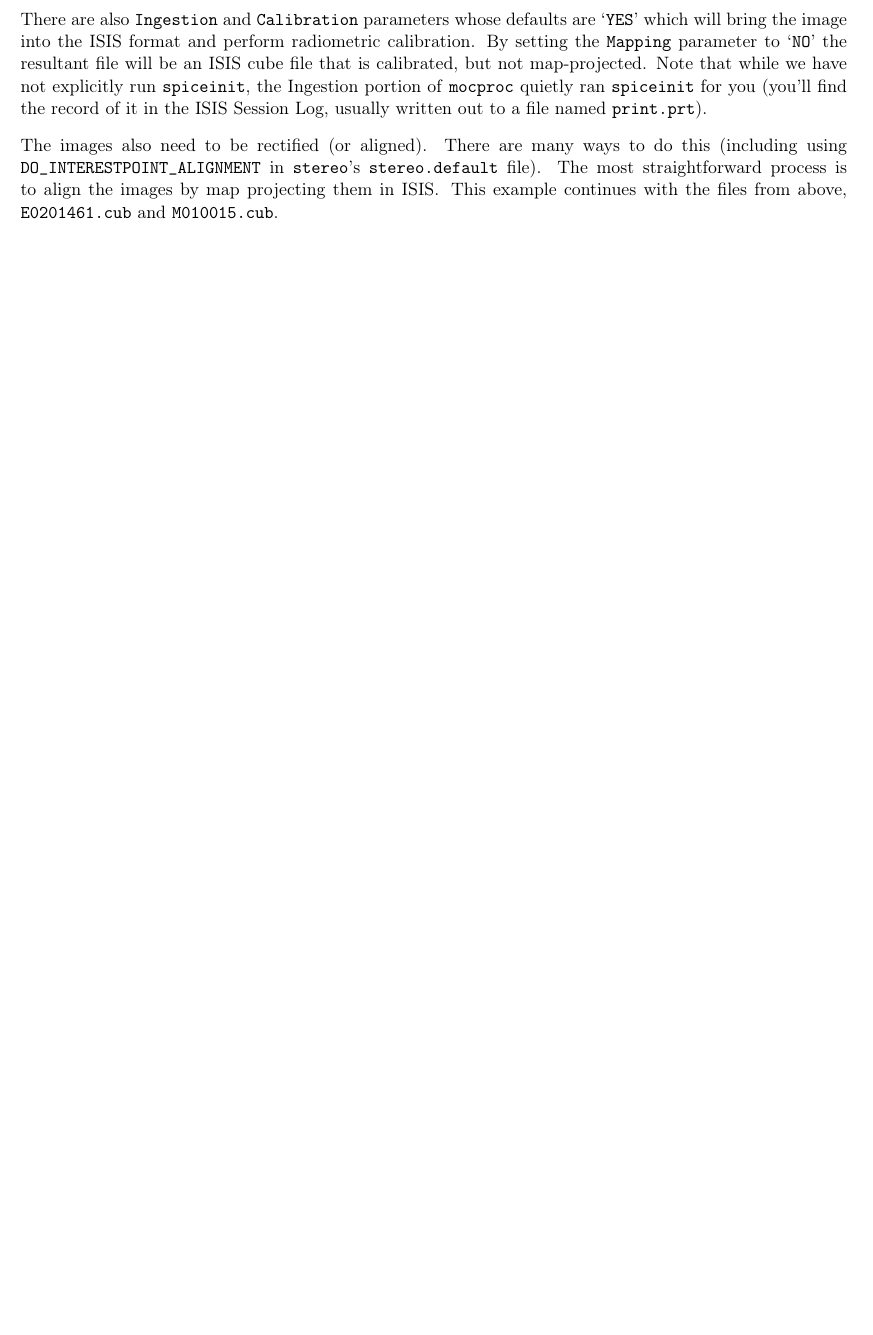
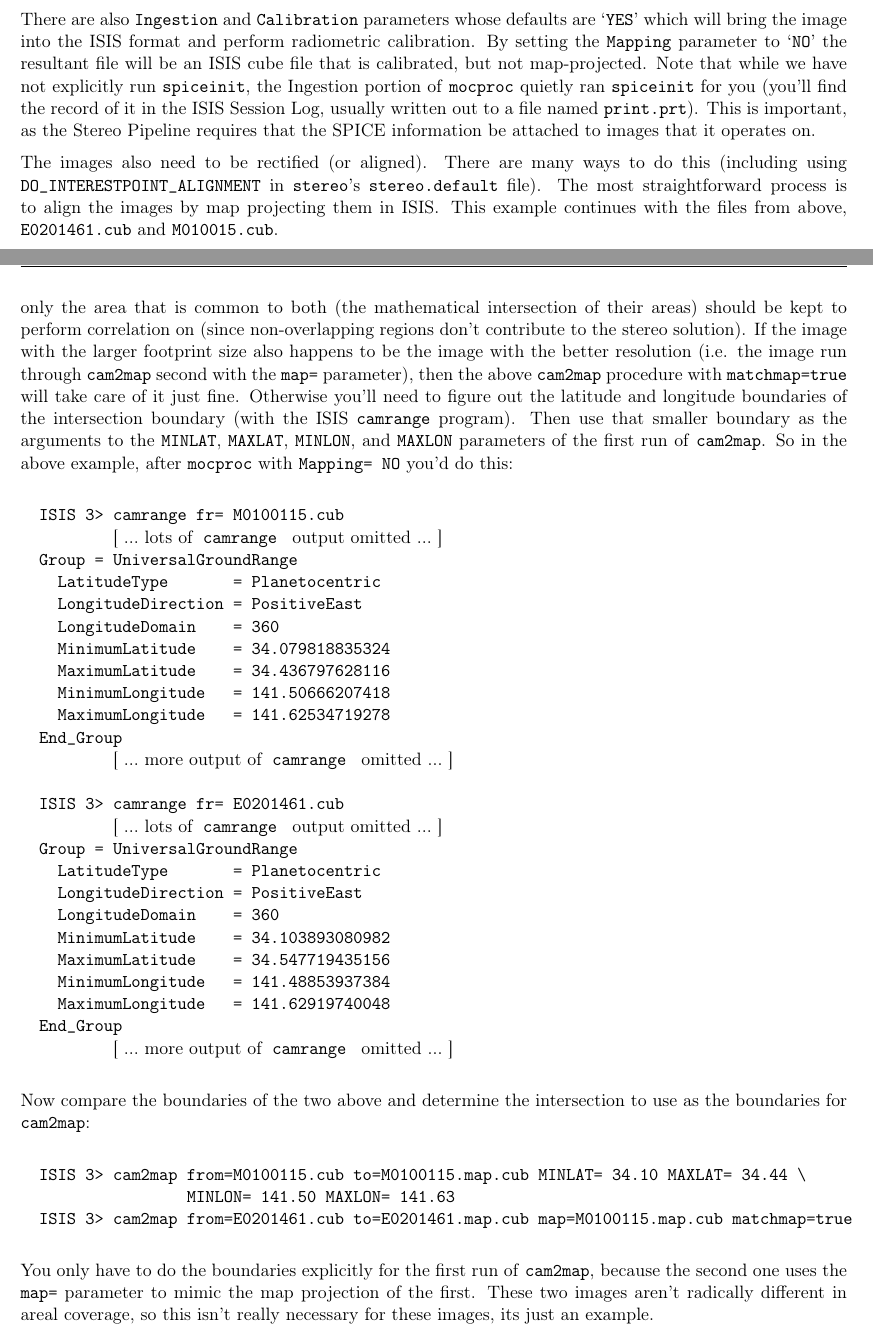
Before and after one commit to NeoGeographyToolkit/StereoPipeline, a LaTeX thesis (docs/book/asp_book.tex, which reads docs/book/tutorial.tex): part of page 22 of 96 before the commit and two parts of pages 22 and 23 of 98 after it, the two joined at a grey line, cut so that both start at the same text, the shorter picture padded with empty space. Compiled offline with pdfLaTeX.

Commit message:
Put in some extra detail to deal with images which cover different amounts of real estate on the ground.

```diff
--- a/docs/book/tutorial.tex
+++ b/docs/book/tutorial.tex
@@ -120,11 +120,15 @@ There are also \texttt{Ingestion} and \texttt{Calibration} parameters
 whose defaults are `\texttt{YES}' which will bring the image into
 the \ac{ISIS} format and perform radiometric calibration.  By setting
 the \texttt{Mapping} parameter to `\texttt{NO}' the resultant file
-will be an \ac{ISIS} cube file that is calibrated, but not map-projected.
-Note that while we have not explicitly run \texttt{spiceinit}, the
-Ingestion portion of \texttt{mocproc} quietly ran \texttt{spiceinit}
-for you (you'll find the record of it in the \ac{ISIS} Session Log,
-usually written out to a file named \texttt{print.prt}).
+will be an \ac{ISIS} cube file that is calibrated, but not
+map-projected.  Note that while we have not explicitly run
+\texttt{spiceinit}, the Ingestion portion of \texttt{mocproc} quietly
+ran \texttt{spiceinit} for you (you'll find the record of it in the
+\ac{ISIS} Session Log, usually written out to a file named
+\texttt{print.prt}).  This is important, as the Stereo Pipeline
+requires that the SPICE information be attached to images that it
+operates on.
+
 
 \begin{figure}[b!]
 \begin{minipage}{5.2in}
@@ -180,3 +189,61 @@ step.
+other, only the area that is common to both (the mathematical
+intersection of their areas) should be kept to perform correlation
+on (since non-overlapping regions don't contribute to the stereo
+solution).  If the image with the larger footprint size also happens
+to be the image with the better resolution (i.e. the image run through
+\texttt{cam2map} second with the \texttt{map=} parameter), then the
+above \texttt{cam2map} procedure with \texttt{matchmap=true} will take care
+of it just fine.  Otherwise you'll need to figure out the latitude
+and longitude boundaries of the intersection boundary
+(with the \ac{ISIS} \texttt{camrange} program).  Then use that smaller
+boundary as the arguments to the \texttt{MINLAT}, \texttt{MAXLAT},
+\texttt{MINLON}, and \texttt{MAXLON} parameters of the first run
+of \texttt{cam2map}.  So in the above example, after \texttt{mocproc} with
+\texttt{Mapping= NO} you'd do this:
+
+\begin{Verbatim}[commandchars=\\\{\}]
+  ISIS 3> camrange fr= M0100115.cub
+          \textnormal{[ ... lots of} camrange \textnormal{ output omitted ... ]}
+  Group = UniversalGroundRange
+    LatitudeType       = Planetocentric
+    LongitudeDirection = PositiveEast
+    LongitudeDomain    = 360
+    MinimumLatitude    = 34.079818835324
+    MaximumLatitude    = 34.436797628116
+    MinimumLongitude   = 141.50666207418
+    MaximumLongitude   = 141.62534719278
+  End_Group
+          \textnormal{[ ... more output of} camrange \textnormal{ omitted ... ]}
+
+  ISIS 3> camrange fr= E0201461.cub
+          \textnormal{[ ... lots of} camrange \textnormal{ output omitted ... ]}
+  Group = UniversalGroundRange
+    LatitudeType       = Planetocentric
+    LongitudeDirection = PositiveEast
+    LongitudeDomain    = 360
+    MinimumLatitude    = 34.103893080982
+    MaximumLatitude    = 34.547719435156
+    MinimumLongitude   = 141.48853937384
+    MaximumLongitude   = 141.62919740048
+  End_Group
+          \textnormal{[ ... more output of} camrange \textnormal{ omitted ... ]}
+\end{Verbatim}
+
+Now compare the boundaries of the two above and determine the intersection to use as the boundaries for \texttt{cam2map}:
+
+\begin{Verbatim}
+  ISIS 3> cam2map from=M0100115.cub to=M0100115.map.cub MINLAT= 34.10 MAXLAT= 34.44 \
+                  MINLON= 141.50 MAXLON= 141.63
+  ISIS 3> cam2map from=E0201461.cub to=E0201461.map.cub map=M0100115.map.cub matchmap=true
+\end{Verbatim}
+
+You only have to do the boundaries explicitly for the first run of
+\texttt{cam2map}, because the second one uses the \texttt{map=}
+parameter to mimic the map projection of the first.  These two
+images aren't radically different in areal coverage, so this isn't
+really necessary for these images, its just an example.
+
+\vfill
 
 \section{Running the Stereo Pipeline}
 
```
Also changed, not shown: docs/book/tutorial.tex (15 more changed lines).
